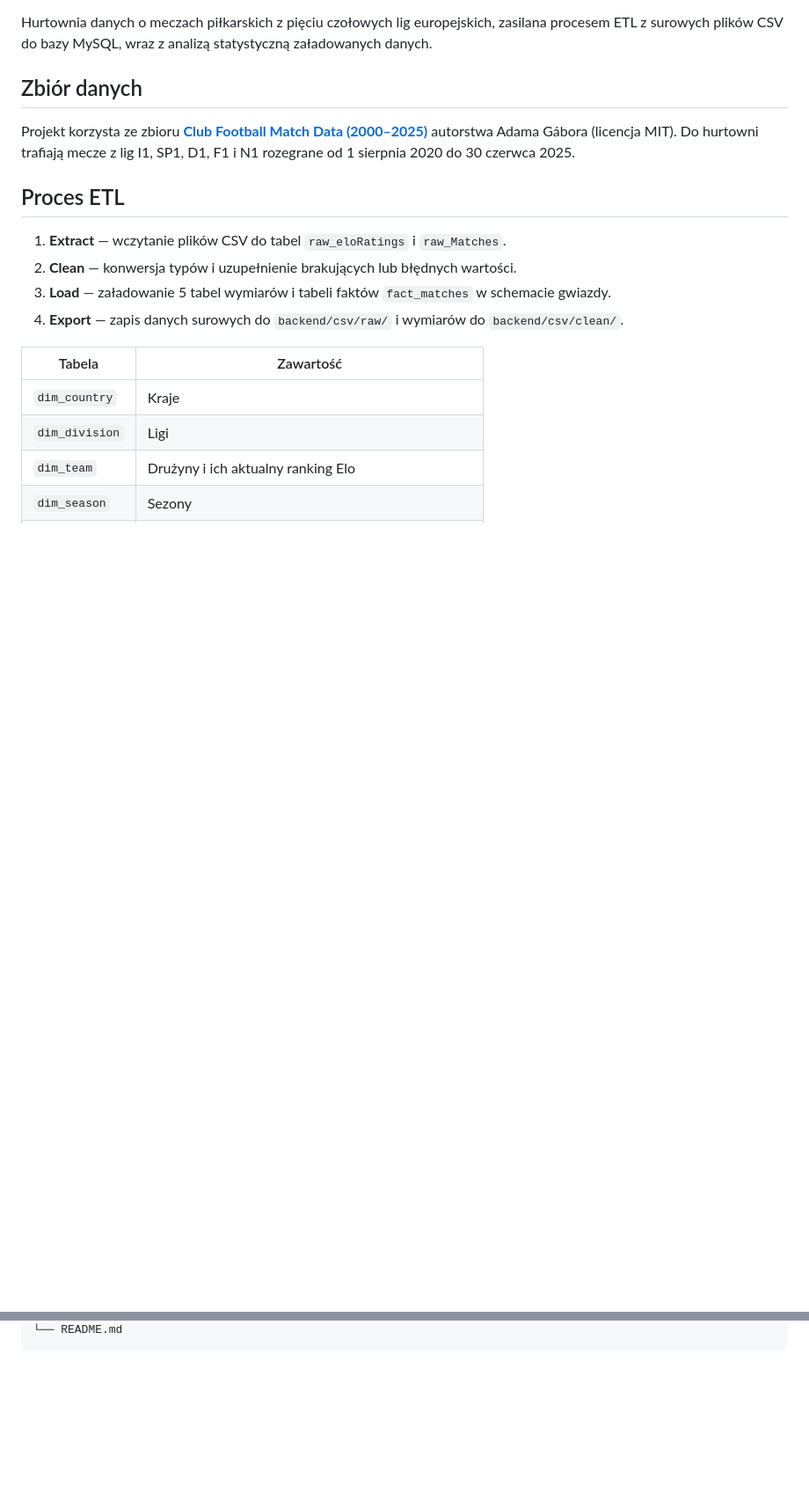
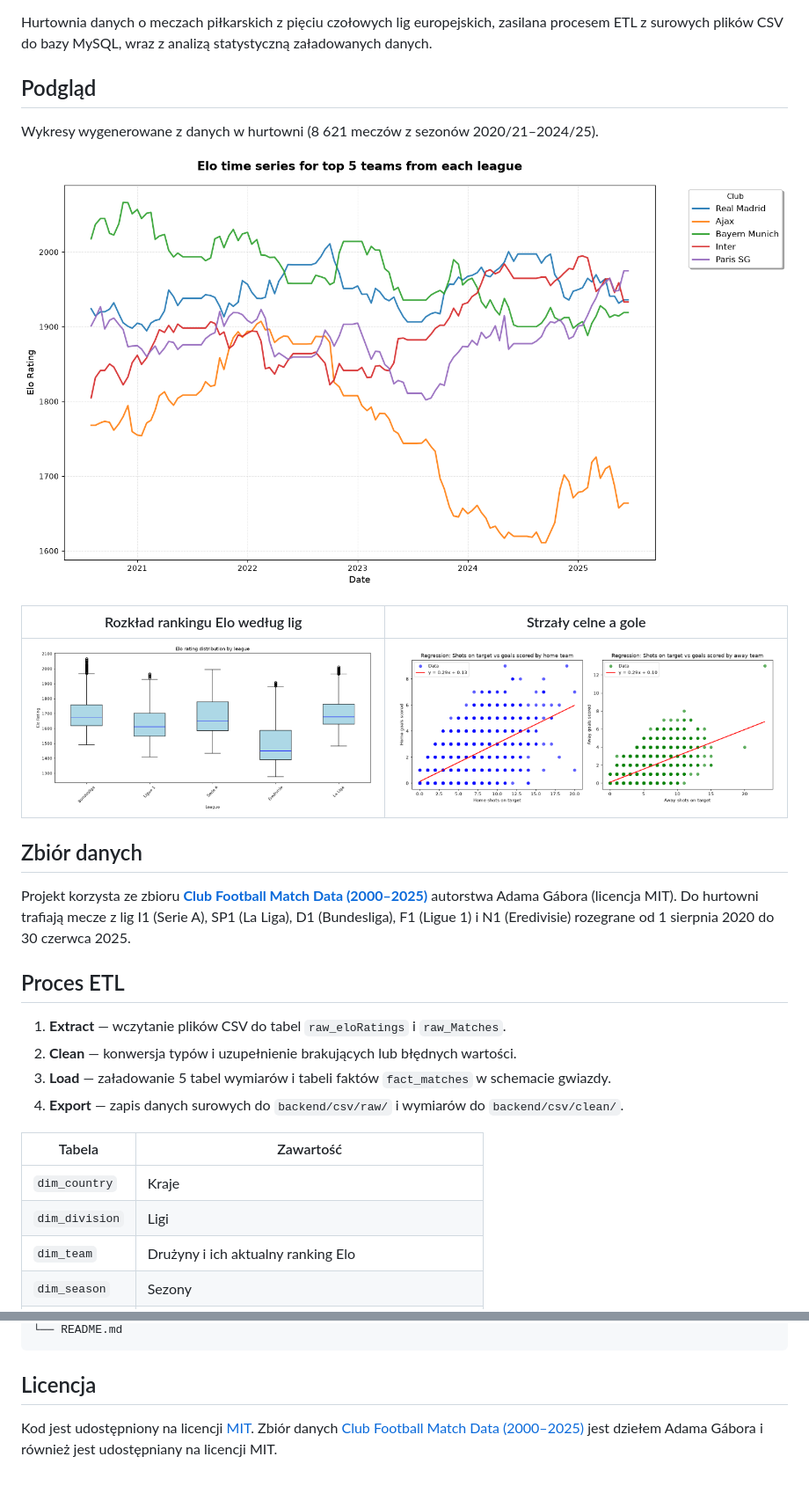
Before and after one commit to tomson218/football-analytics, a Markdown page: README.md, 2 parts joined by grey strips. Shown at 88% size. Drawn GitHub-style; pictures changed too: docs/images/elo_by_league.png (added), docs/images/elo_time_series.png (added), docs/images/shots_vs_goals.png (added); blank space fills up the shorter version.

Commit message:
docs: add license, setup guide and chart previews

````diff
--- a/README.md
+++ b/README.md
@@ -2,9 +7,19 @@
 
 Hurtownia danych o meczach piłkarskich z pięciu czołowych lig europejskich, zasilana procesem ETL z surowych plików CSV do bazy MySQL, wraz z analizą statystyczną załadowanych danych.
 
+## Podgląd
+
+Wykresy wygenerowane z danych w hurtowni (8 621 meczów z sezonów 2020/21–2024/25).
+
+![Ranking Elo w czasie dla czołowych drużyn](docs/images/elo_time_series.png)
+
+| Rozkład rankingu Elo według lig | Strzały celne a gole |
+|---|---|
+| ![Rozkład rankingu Elo według lig](docs/images/elo_by_league.png) | ![Regresja: strzały celne a gole](docs/images/shots_vs_goals.png) |
+
 ## Zbiór danych
 
-Projekt korzysta ze zbioru **[Club Football Match Data (2000–2025)](https://www.kaggle.com/datasets/adamgbor/club-football-match-data-2000-2025)** autorstwa Adama Gábora (licencja MIT). Do hurtowni trafiają mecze z lig I1, SP1, D1, F1 i N1 rozegrane od 1 sierpnia 2020 do 30 czerwca 2025.
+Projekt korzysta ze zbioru **[Club Football Match Data (2000–2025)](https://www.kaggle.com/datasets/adamgbor/club-football-match-data-2000-2025)** autorstwa Adama Gábora (licencja MIT). Do hurtowni trafiają mecze z lig I1 (Serie A), SP1 (La Liga), D1 (Bundesliga), F1 (Ligue 1) i N1 (Eredivisie) rozegrane od 1 sierpnia 2020 do 30 czerwca 2025.
 
 ## Proces ETL
 
@@ -86,2 +128,6 @@ football-analytics/
 └── README.md
 ```
+
+## Licencja
+
+Kod jest udostępniony na licencji [MIT](LICENSE). Zbiór danych [Club Football Match Data (2000–2025)](https://www.kaggle.com/datasets/adamgbor/club-football-match-data-2000-2025) jest dziełem Adama Gábora i również jest udostępniany na licencji MIT.
````
Also changed, not shown: other parts of README.md (+68 -36 lines), 2 other files.
